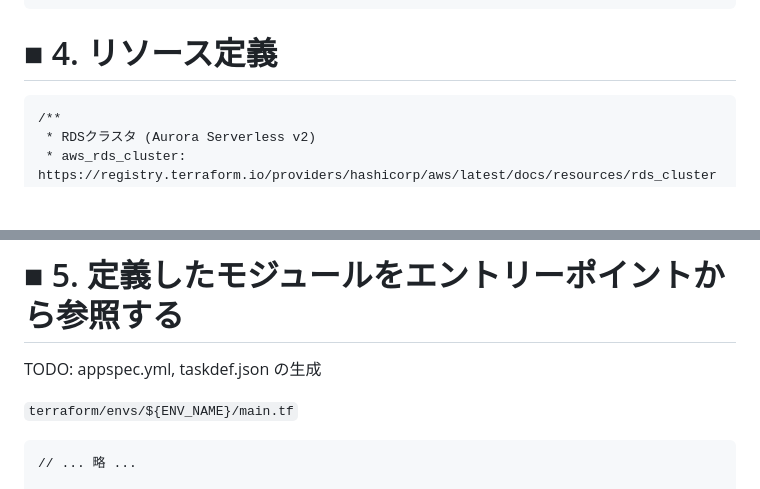
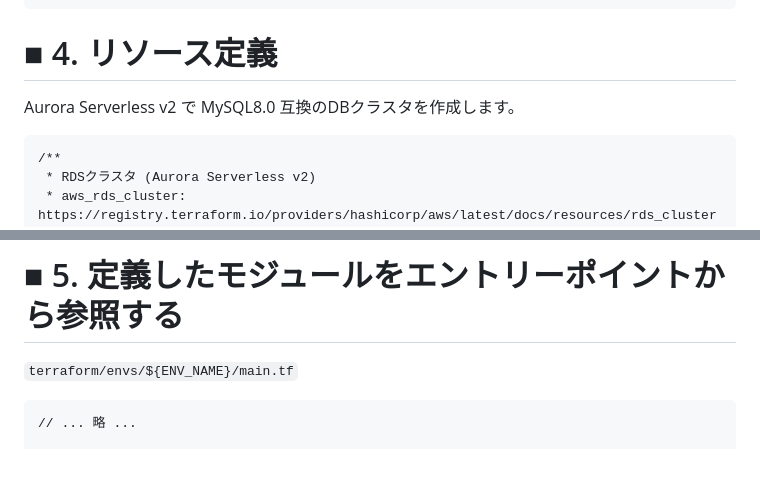
Before and after one commit to ng3rdstmadgke/terraform-tutorial, a Markdown page: docs/chapter_06.md, 2 parts joined by grey strips. Rendered like a GitHub page; blank space fills up the shorter version.

````diff
--- a/docs/chapter_06.md
+++ b/docs/chapter_06.md
@@ -67,6 +67,8 @@ output db_secret_manager_arn {
 ```
 
 # ■ 4. リソース定義
+
+Aurora Serverless v2 で MySQL8.0 互換のDBクラスタを作成します。
 
 
 ```hcl
@@ -246,8 +248,6 @@ resource "aws_secretsmanager_secret_version" "aurora_serverless_mysql80" {
 
 # ■ 5. 定義したモジュールをエントリーポイントから参照する
 
-TODO: appspec.yml, taskdef.json の生成
-
 `terraform/envs/${ENV_NAME}/main.tf`
 
 ```hcl
````
Also changed, not shown: docs/chapter_05.md (+8 -2 lines).
